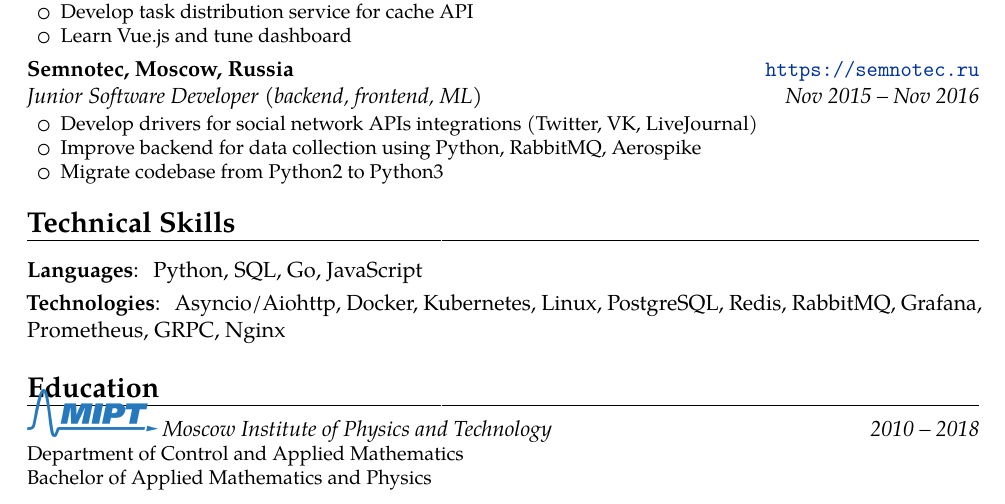
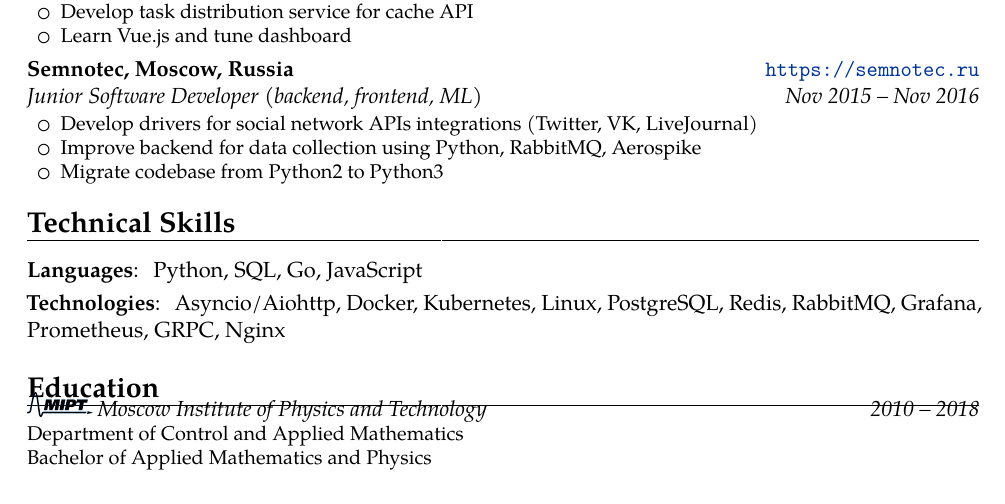
Before and after one commit to aleksandr-kiriushin/cv, a LaTeX CV (cv.tex): part of the page, cut so that both start at the same text. Compiled offline with pdfLaTeX.

Commit message:
Change MIPT image to black and smaller one

```diff
--- a/cv.tex
+++ b/cv.tex
@@ -126,7 +126,7 @@
   \vspace*{-5mm}
   \cventry
     {2010 – 2018}
-    {\includegraphics[scale=0.5]{mipt-en-blue} Moscow Institute of Physics and Technology}
+    {\includegraphics[scale=0.25]{mipt} Moscow Institute of Physics and Technology}
     {}
     {}{}
     {
```
Also changed, not shown: mipt-en-blue.png (deleted), mipt.png (added).
